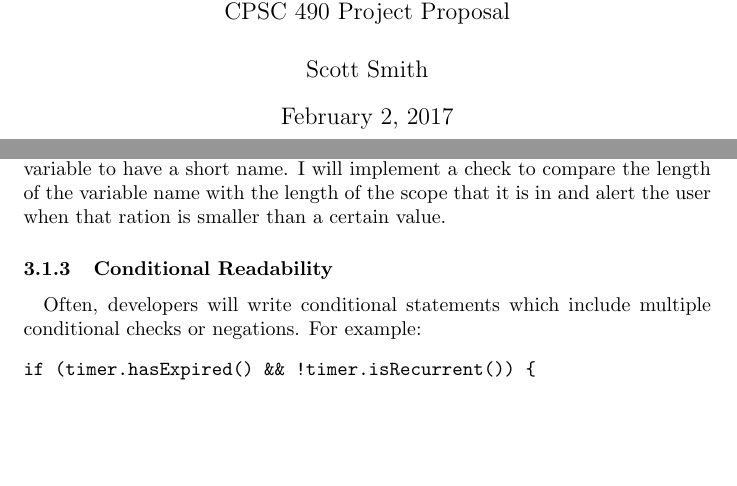
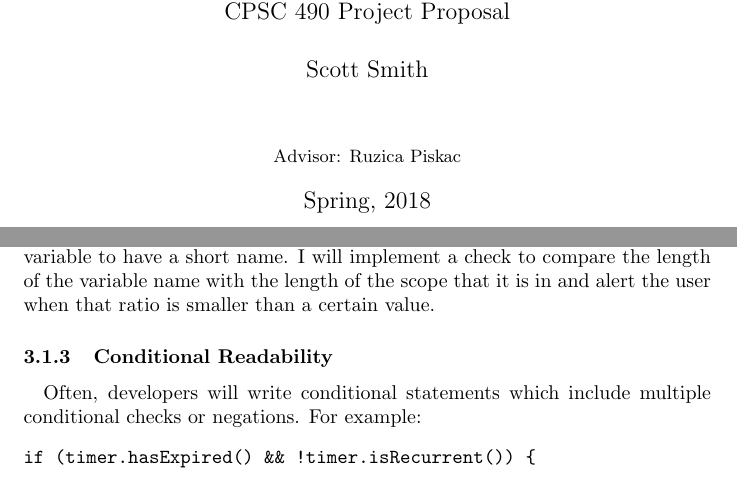
Before and after one commit to Scott8440/490Project, a LaTeX document (Documents/ProjectProposal.tex): two parts of pages 1 and 3 of 4, joined at a grey line, cut so that both start at the same text, the shorter picture padded with empty space. Compiled offline with pdfLaTeX.

Commit message:
finalized proposal

```diff
--- a/Documents/ProjectProposal.tex
+++ b/Documents/ProjectProposal.tex
@@ -2,8 +2,9 @@
 \title{%
 	Source Code Quality Education and Improvement Tool \\
 	\large CPSC 490 Project Proposal}
-\date{February 2, 2017}
-\author{Scott Smith}
+\date{Spring, 2018}
+\author{Scott Smith\\[1cm]{\small Advisor: Ruzica Piskac}}
+
 
 \begin{document}
 \maketitle
@@ -35,7 +36,7 @@ Magic numbers are unique values that appear without context and could preferably
 
 \subsubsection{Variable Name Length vs. Scope}
 \paragraph{}
-In general, longer variable names are better than shorter ones. However, if a variable is only in scope for a few lines, it makes sense for that variable to have a shorter name. A good example of this is a loop variable which will just iterate over a range of values. Unless this variable is used throughout a function with long scope (defined by the number of lines it is in scope) it is alright for this variable to have a short name. I will implement a check to compare the length of the variable name with the length of the scope that it is in and alert the user when that ration is smaller than a certain value.
+In general, longer variable names are better than shorter ones. However, if a variable is only in scope for a few lines, it makes sense for that variable to have a shorter name. A good example of this is a loop variable which will just iterate over a range of values. Unless this variable is used throughout a function with long scope (defined by the number of lines it is in scope) it is alright for this variable to have a short name. I will implement a check to compare the length of the variable name with the length of the scope that it is in and alert the user when that ratio is smaller than a certain value.
 
 \subsubsection{Conditional Readability}
 \paragraph{}
```
Also changed, not shown: Documents/ProjectProposal.pdf, 2 other files.
